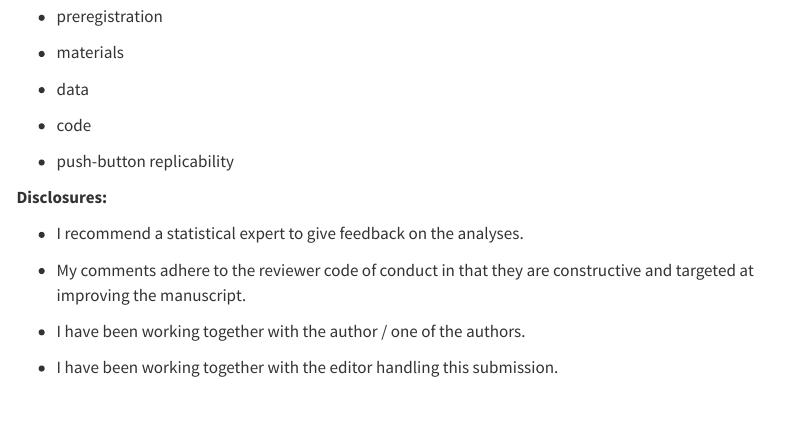
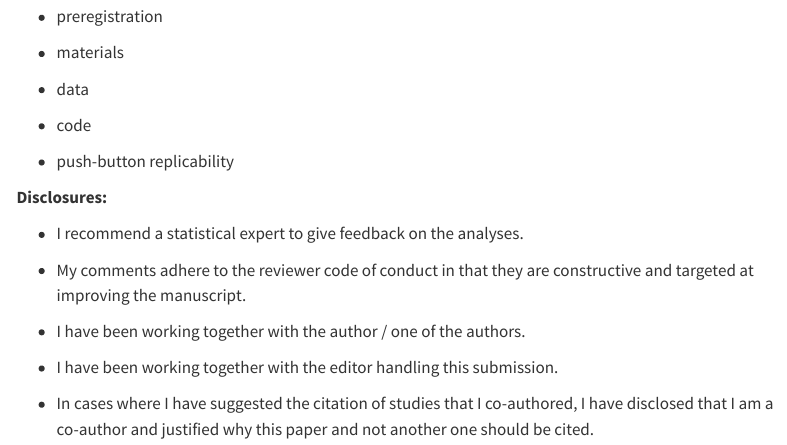
Before and after one commit to LukasRoeseler/replicationresearch_mockup, a Quarto document (review.qmd): the page in a window 1100 px wide, from 1140 px down. Rendered offline with R 4.5, knitr and Pandoc in place of Quarto, with nearby package versions; menus at the side of the page are left out.

Commit message:
Updated reviewer disclosures

```diff
--- a/review.qmd
+++ b/review.qmd
@@ -61,3 +61,5 @@ Please indicate what parts of the submitted research you reviewed.
 -   I have been working together with the author / one of the authors.
 
 -   I have been working together with the editor handling this submission.
+
+-   In cases where I have suggested the citation of studies that I co-authored, I have disclosed that I am a co-author and justified why this paper and not another one should be cited.
```
Also changed, not shown: about.qmd (+2 -7 lines), docs/search.json, 3 other files.
